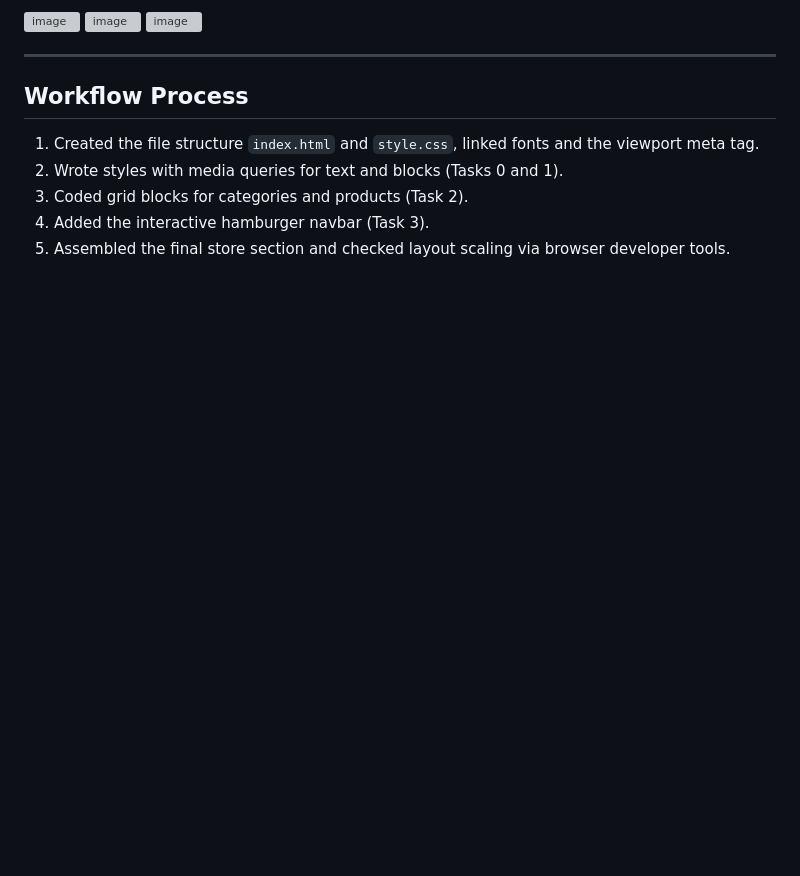
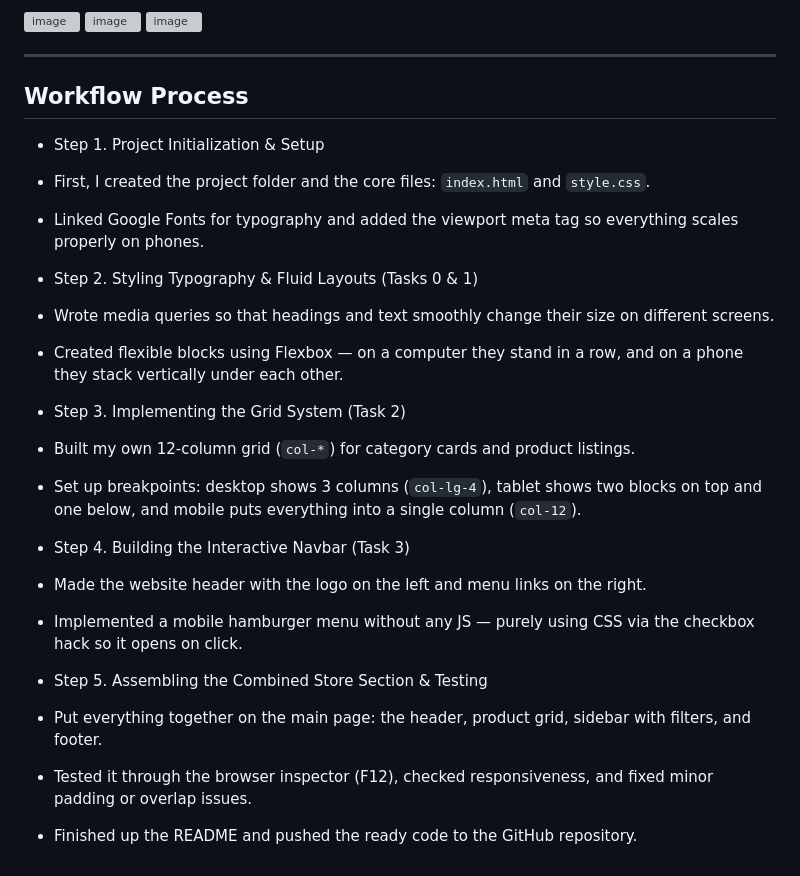
Before and after one commit to adilzhankairgaliev6-pixel/web1_assigment_3, a Markdown page: README.md, the part around the change. GitHub-like rendering; blank space fills up the shorter version; grey boxes are pictures that could not be loaded.

```diff
--- a/README.md
+++ b/README.md
@@ -56,8 +56,24 @@ In this lab assignment, I built a responsive e-commerce web application (StrideH
 ---
 
 ## Workflow Process
-1. Created the file structure `index.html` and `style.css`, linked fonts and the viewport meta tag.
-2. Wrote styles with media queries for text and blocks (Tasks 0 and 1).
-3. Coded grid blocks for categories and products (Task 2).
-4. Added the interactive hamburger navbar (Task 3).
-5. Assembled the final store section and checked layout scaling via browser developer tools.
+
+- Step 1. Project Initialization & Setup
+- First, I created the project folder and the core files: `index.html` and `style.css`.
+- Linked Google Fonts for typography and added the viewport meta tag so everything scales properly on phones.
+
+- Step 2. Styling Typography & Fluid Layouts (Tasks 0 & 1)
+- Wrote media queries so that headings and text smoothly change their size on different screens.
+- Created flexible blocks using Flexbox — on a computer they stand in a row, and on a phone they stack vertically under each other.
+
+- Step 3. Implementing the Grid System (Task 2)
+- Built my own 12-column grid (`col-*`) for category cards and product listings.
+- Set up breakpoints: desktop shows 3 columns (`col-lg-4`), tablet shows two blocks on top and one below, and mobile puts everything into a single column (`col-12`).
+
+- Step 4. Building the Interactive Navbar (Task 3)
+- Made the website header with the logo on the left and menu links on the right.
+- Implemented a mobile hamburger menu without any JS — purely using CSS via the checkbox hack so it opens on click.
+
+- Step 5. Assembling the Combined Store Section & Testing
+- Put everything together on the main page: the header, product grid, sidebar with filters, and footer.
+- Tested it through the browser inspector (F12), checked responsiveness, and fixed minor padding or overlap issues.
+- Finished up the README and pushed the ready code to the GitHub repository.
```
